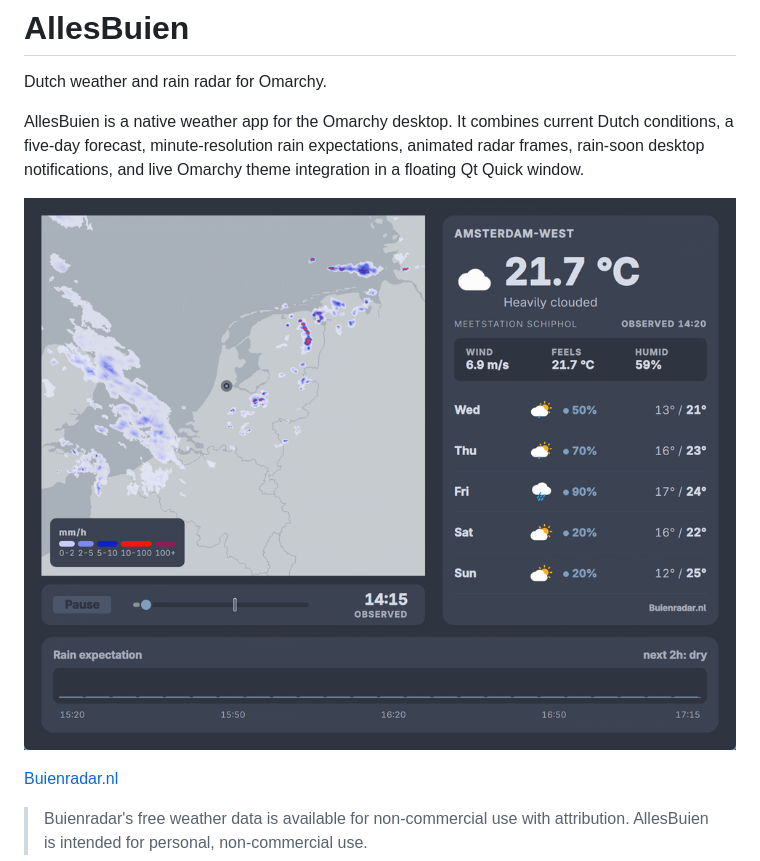
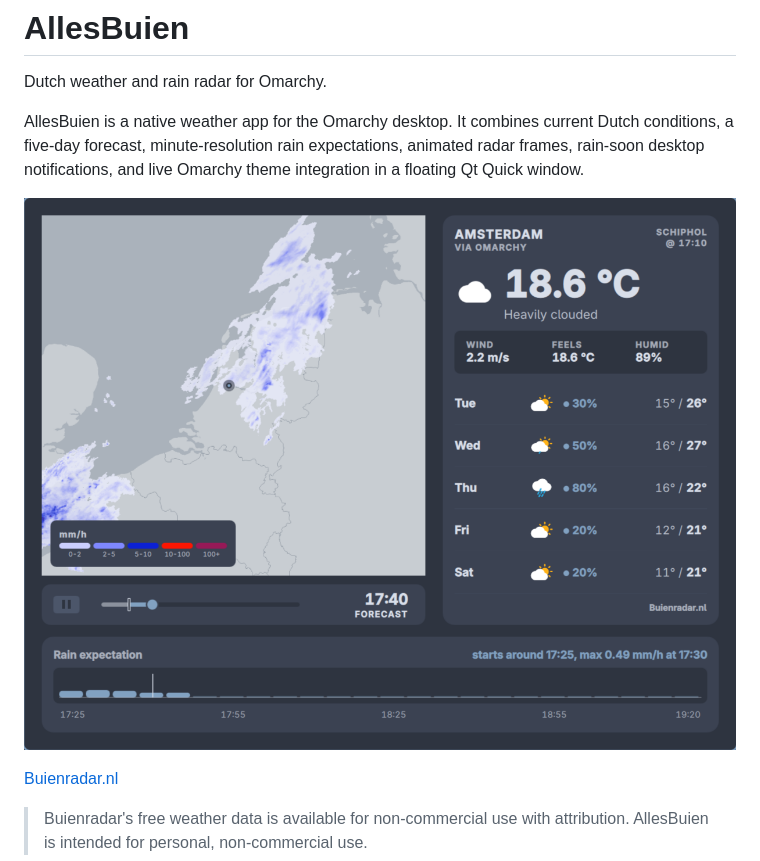
Before and after one commit to robi42/AllesBuien, a Markdown page: README.md, the part around the change. GitHub-like rendering; pictures changed too: assets/screenshot.png (deleted), preview.png (added).

```diff
--- a/README.md
+++ b/README.md
@@ -4,7 +4,7 @@ Dutch weather and rain radar for Omarchy.
 
 AllesBuien is a native weather app for the Omarchy desktop. It combines current Dutch conditions, a five-day forecast, minute-resolution rain expectations, animated radar frames, rain-soon desktop notifications, and live Omarchy theme integration in a floating Qt Quick window.
 
-![AllesBuien showing current conditions, forecast, and Dutch rain radar](assets/screenshot.png)
+![AllesBuien showing current conditions, forecast, and Dutch rain radar](preview.png)
 
 [Buienradar.nl](https://www.buienradar.nl)
 
```
Also changed, not shown: AGENTS.md (+1 -0 lines), 3 other files.
